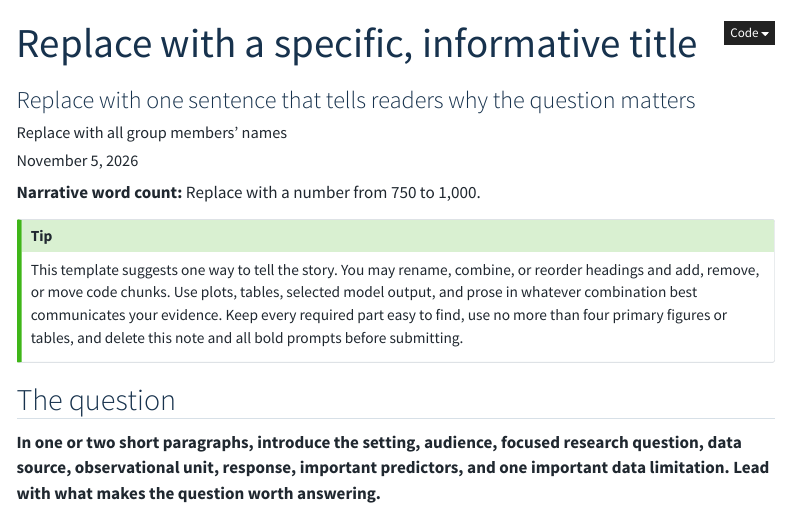
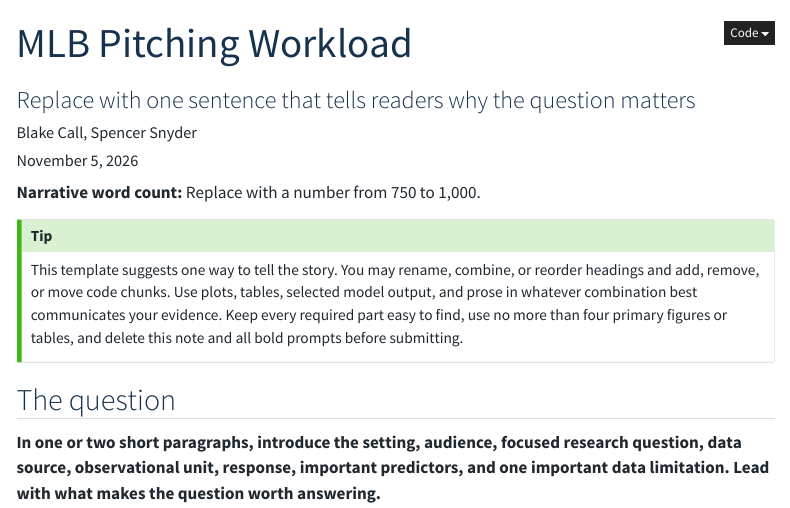
Before and after one commit to spencersnyder/stat330-project, a Quarto document (STAT330_Portfolio_Project_Starter/portfolio/index.qmd): the page in a window 1100 px wide, from its top. Rendered offline with R 4.5, knitr and Pandoc in place of Quarto, with nearby package versions; menus at the side of the page are left out.

Commit message:
Update index.qmd

```diff
--- a/STAT330_Portfolio_Project_Starter/portfolio/index.qmd
+++ b/STAT330_Portfolio_Project_Starter/portfolio/index.qmd
@@ -1,7 +1,7 @@
 ---
-title: "Replace with a specific, informative title"
+title: "MLB Pitching Workload"
 subtitle: "Replace with one sentence that tells readers why the question matters"
-author: "Replace with all group members' names"
+author: "Blake Call, Spencer Snyder"
 date: last-modified
 description: "Replace with a brief description for link previews."
 ---
```
